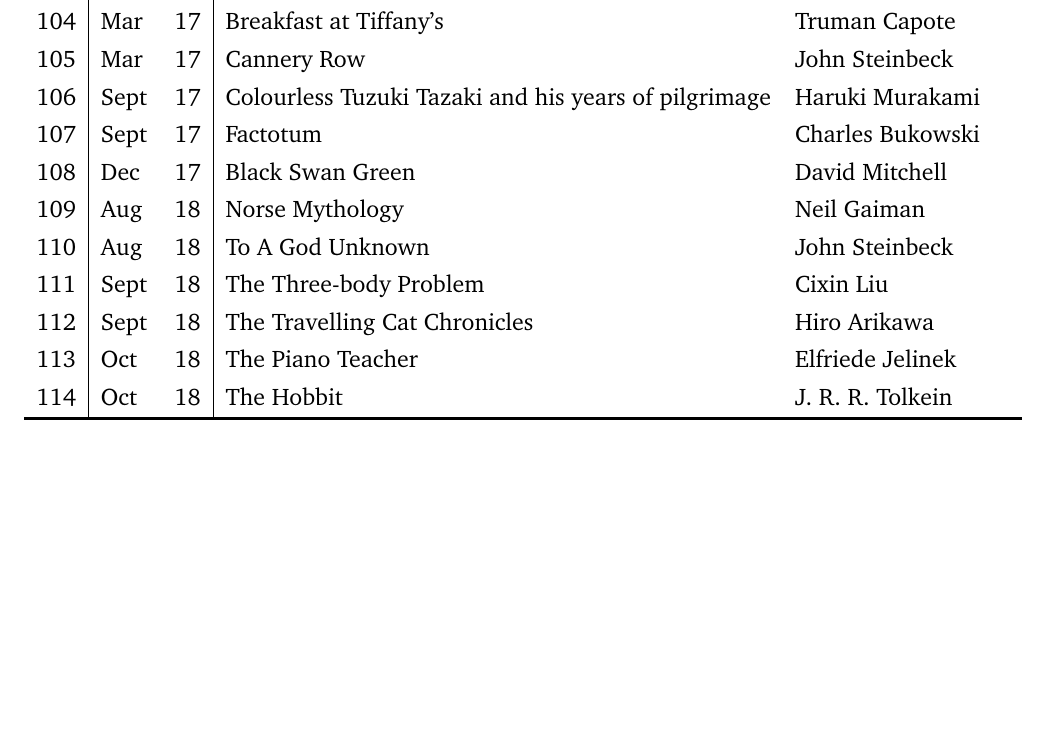
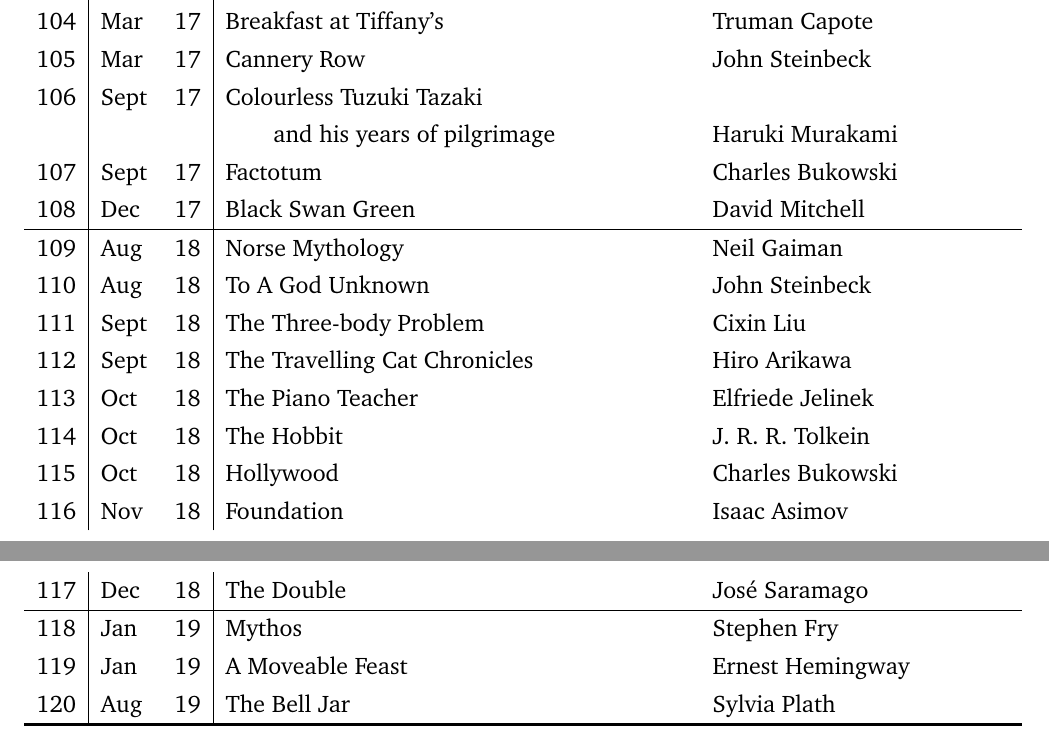
Before and after one commit to scphall/books, a LaTeX document (main.tex, which reads books.tex): part of page 3 of 3 before the commit and two parts of pages 3 and 4 of 4 after it, the two joined at a grey line, cut so that both start at the same text, the shorter picture padded with empty space. Compiled offline with LaTeX, dvips and Ghostscript.

Commit message:
Bell jar

```diff
--- a/books.tex
+++ b/books.tex
@@ -129,15 +129,24 @@
     \bn&\feb & 17 & What I talk about when I talk about running & Haruki Murakami \\
     \bn&\mar & 17 & Breakfast at Tiffany's &  Truman Capote \\
     \bn&\mar & 17 & Cannery Row & John Steinbeck \\
-    \bn&\sep & 17 & Colourless Tuzuki Tazaki and his years of pilgrimage & Haruki Murakami \\
+    \bn&\sep & 17 & Colourless Tuzuki Tazaki & \\ % and his years of pilgrimage & \\
+    &     &    & \hspace{2em}and his years of pilgrimage & Haruki Murakami \\
     \bn&\sep & 17 & Factotum & Charles Bukowski \\
     \bn&\dec & 17 & Black Swan Green & David Mitchell \\
+    \hlinewd{0.5pt}
     \bn&\aug & 18 & Norse Mythology & Neil Gaiman \\
     \bn&\aug & 18 & To A God Unknown & John Steinbeck \\
     \bn&\sep & 18 & The Three-body Problem & Cixin Liu \\
     \bn&\sep & 18 & The Travelling Cat Chronicles & Hiro Arikawa \\
     \bn&\oct & 18 & The Piano Teacher & Elfriede Jelinek \\
     \bn&\oct & 18 & The Hobbit & J.~R.~R.~Tolkein \\
+    \bn&\oct & 18 & Hollywood & Charles Bukowski \\
+    \bn&\nov & 18 & Foundation & Isaac Asimov \\
+    \bn&\dec & 18 & The Double & Jos\'e Saramago\\
+    \hlinewd{0.5pt}
+    \bn&\jan & 19 & Mythos & Stephen Fry \\
+    \bn&\jan & 19 & A Moveable Feast & Ernest Hemingway \\
+    \bn&\aug & 19 & The Bell Jar & Sylvia Plath \\
     \hlinewd{1.5pt}
     %\bottomrule
     % the crying of
```
Also changed, not shown: books.tex (4 more changed lines).
